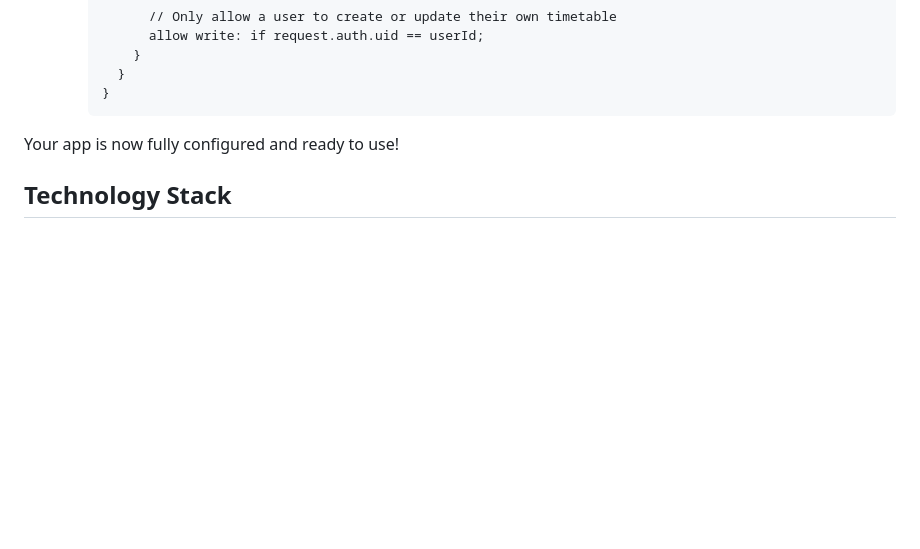
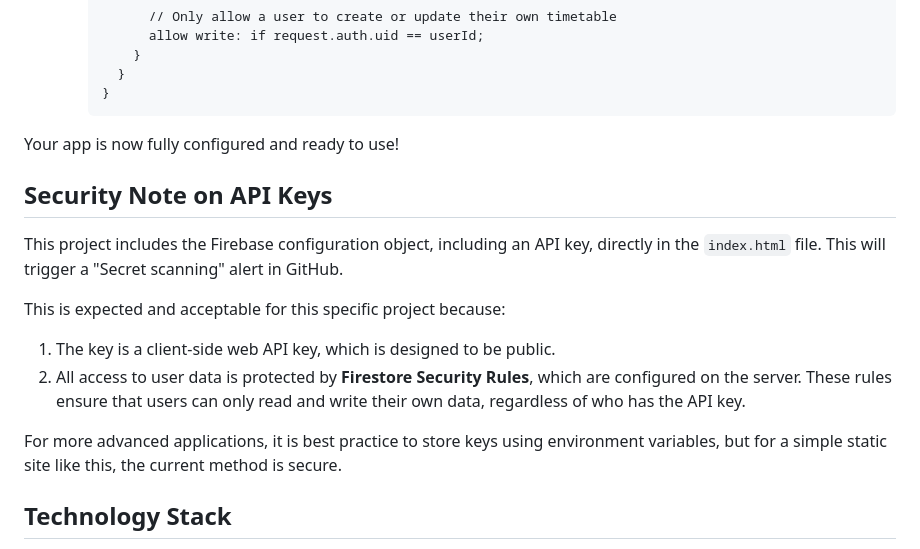
Before and after one commit to manuscorpion/School-Timetable-Reminder, a Markdown page: README.md, the part around the change. Rendered like a GitHub page; blank space fills up the shorter version.

```diff
--- a/README.md
+++ b/README.md
@@ -91,6 +91,16 @@ You must enable the services the app uses.
 
 Your app is now fully configured and ready to use!
 
+## Security Note on API Keys
+
+This project includes the Firebase configuration object, including an API key, directly in the `index.html` file. This will trigger a "Secret scanning" alert in GitHub.
+
+This is expected and acceptable for this specific project because:
+1.  The key is a client-side web API key, which is designed to be public.
+2.  All access to user data is protected by **Firestore Security Rules**, which are configured on the server. These rules ensure that users can only read and write their own data, regardless of who has the API key.
+
+For more advanced applications, it is best practice to store keys using environment variables, but for a simple static site like this, the current method is secure.
+
 ## Technology Stack
 
 -   **Frontend:** HTML5, Tailwind CSS
```
